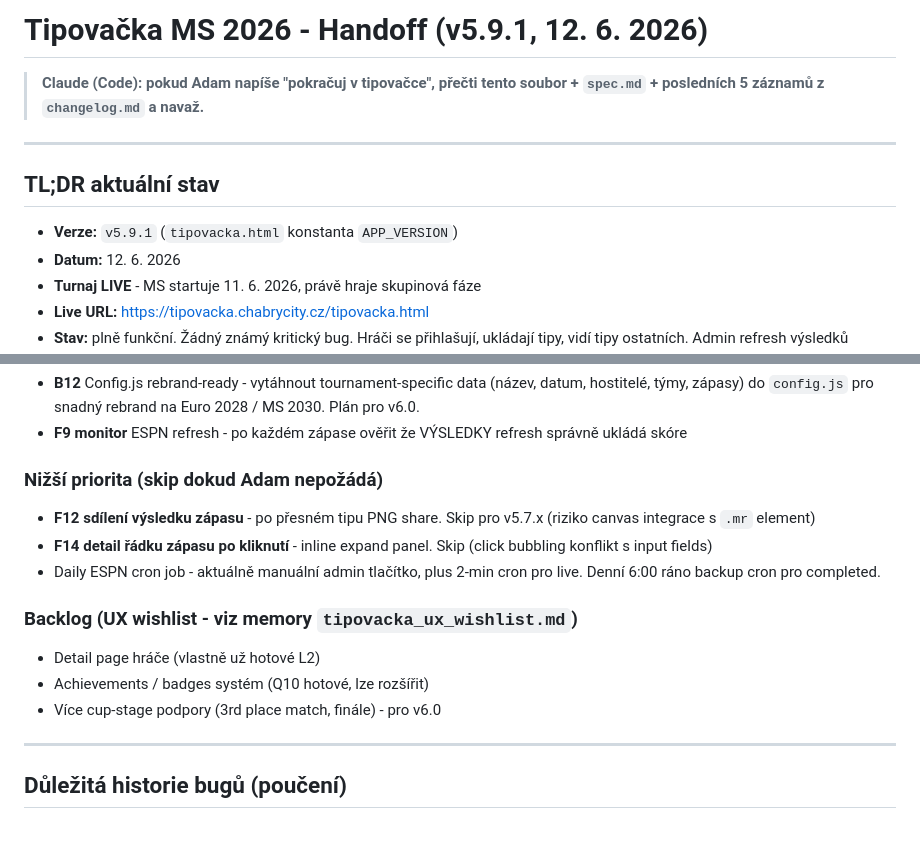
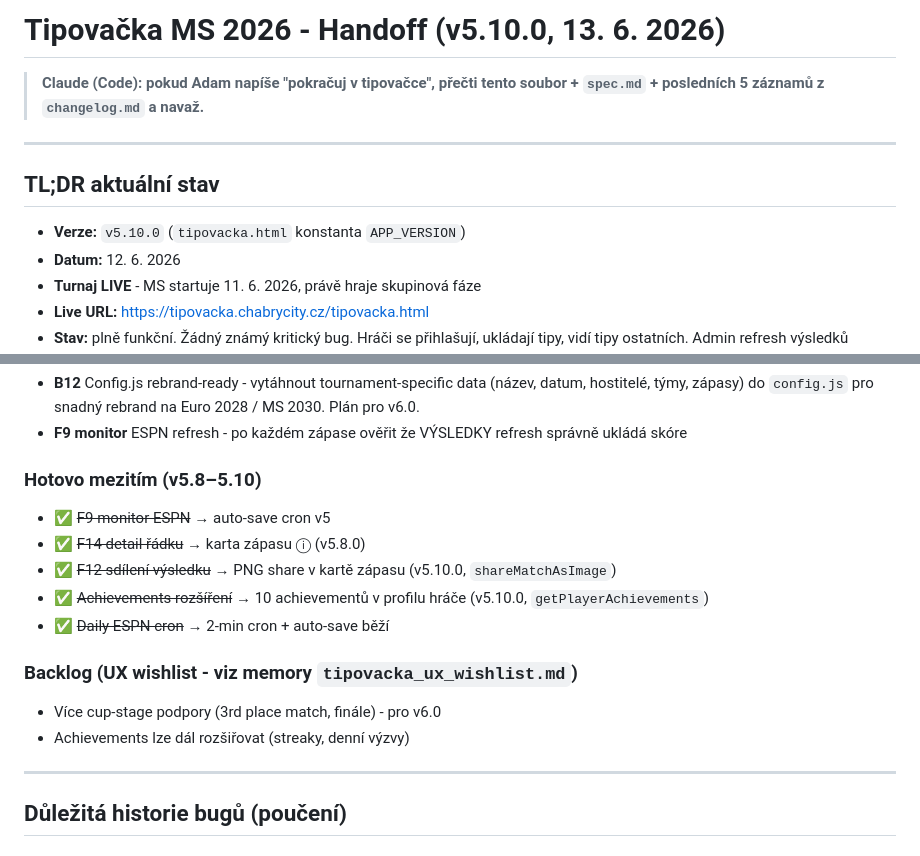
Before and after one commit to adamsky184/tipovacka2026, a Markdown page: HANDOFF.md, 2 parts joined by grey strips. Drawn GitHub-style.

Commit message:
v5.10.0 docs: HANDOFF TODO update (F12, achievements hotove)
Co-Authored-By: Claude Fable 5 <noreply@anthropic.com>

```diff
--- a/HANDOFF.md
+++ b/HANDOFF.md
@@ -1,4 +1,4 @@
-# Tipovačka MS 2026 - Handoff (v5.9.1, 12. 6. 2026)
+# Tipovačka MS 2026 - Handoff (v5.10.0, 13. 6. 2026)
 
 > **Claude (Code): pokud Adam napíše "pokračuj v tipovačce", přečti tento soubor + `spec.md` + posledních 5 záznamů z `changelog.md` a navaž.**
 
@@ -6,7 +6,7 @@
 
 ## TL;DR aktuální stav
 
-- **Verze:** `v5.9.1` (`tipovacka.html` konstanta `APP_VERSION`)
+- **Verze:** `v5.10.0` (`tipovacka.html` konstanta `APP_VERSION`)
 - **Datum:** 12. 6. 2026
 - **Turnaj LIVE** - MS startuje 11. 6. 2026, právě hraje skupinová fáze
 - **Live URL:** https://tipovacka.chabrycity.cz/tipovacka.html
@@ -209,15 +209,16 @@ Při každé změně:
 - **B12** Config.js rebrand-ready - vytáhnout tournament-specific data (název, datum, hostitelé, týmy, zápasy) do `config.js` pro snadný rebrand na Euro 2028 / MS 2030. Plán pro v6.0.
 - **F9 monitor** ESPN refresh - po každém zápase ověřit že VÝSLEDKY refresh správně ukládá skóre
 
-### Nižší priorita (skip dokud Adam nepožádá)
-- **F12 sdílení výsledku zápasu** - po přesném tipu PNG share. Skip pro v5.7.x (riziko canvas integrace s `.mr` element)
-- **F14 detail řádku zápasu po kliknutí** - inline expand panel. Skip (click bubbling konflikt s input fields)
-- Daily ESPN cron job - aktuálně manuální admin tlačítko, plus 2-min cron pro live. Denní 6:00 ráno backup cron pro completed.
+### Hotovo mezitím (v5.8–5.10)
+- ✅ ~~F9 monitor ESPN~~ → auto-save cron v5
+- ✅ ~~F14 detail řádku~~ → karta zápasu ⓘ (v5.8.0)
+- ✅ ~~F12 sdílení výsledku~~ → PNG share v kartě zápasu (v5.10.0, `shareMatchAsImage`)
+- ✅ ~~Achievements rozšíření~~ → 10 achievementů v profilu hráče (v5.10.0, `getPlayerAchievements`)
+- ✅ ~~Daily ESPN cron~~ → 2-min cron + auto-save běží
 
 ### Backlog (UX wishlist - viz memory `tipovacka_ux_wishlist.md`)
-- Detail page hráče (vlastně už hotové L2)
-- Achievements / badges systém (Q10 hotové, lze rozšířit)
 - Více cup-stage podpory (3rd place match, finále) - pro v6.0
+- Achievements lze dál rozšiřovat (streaky, denní výzvy)
 
 ---
 
```
